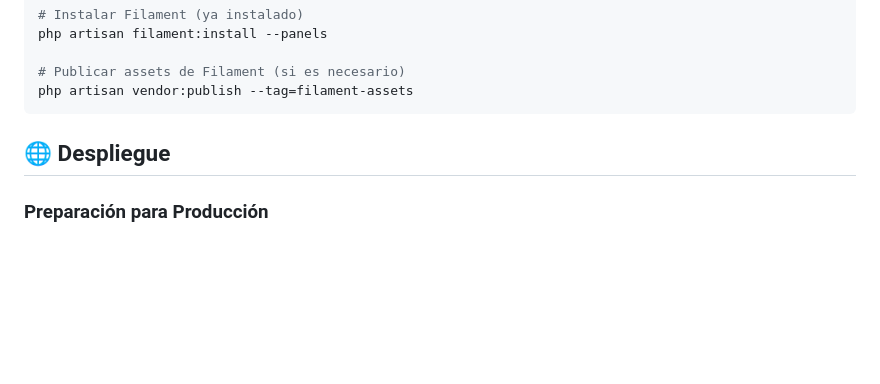
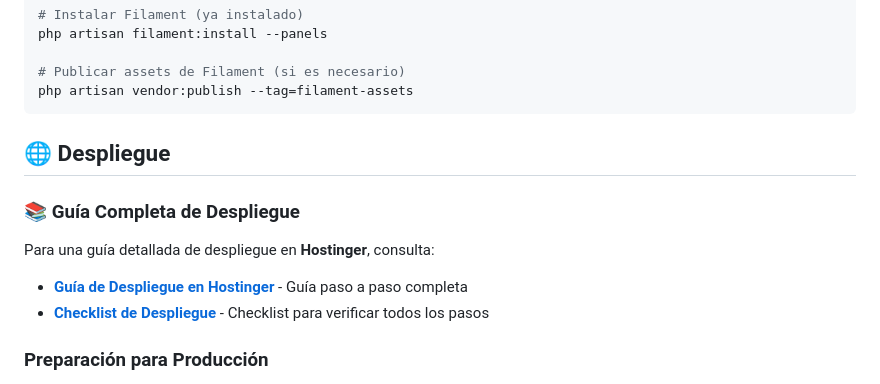
Before and after one commit to leranuva/blue_draft_pro, a Markdown page: README.md, the part around the change. Rendered like a GitHub page; blank space fills up the shorter version.

Commit message:
Update README with Hostinger deployment guide references

```diff
--- a/README.md
+++ b/README.md
@@ -792,6 +792,12 @@ php artisan vendor:publish --tag=filament-assets
 
 ## 🌐 Despliegue
 
+### 📚 Guía Completa de Despliegue
+
+Para una guía detallada de despliegue en **Hostinger**, consulta:
+- **[Guía de Despliegue en Hostinger](docs/DEPLOYMENT_HOSTINGER.md)** - Guía paso a paso completa
+- **[Checklist de Despliegue](DEPLOYMENT_CHECKLIST.md)** - Checklist para verificar todos los pasos
+
 ### Preparación para Producción
 
 1. Cambiar `APP_ENV=production` y `APP_DEBUG=false` en `.env`
```
